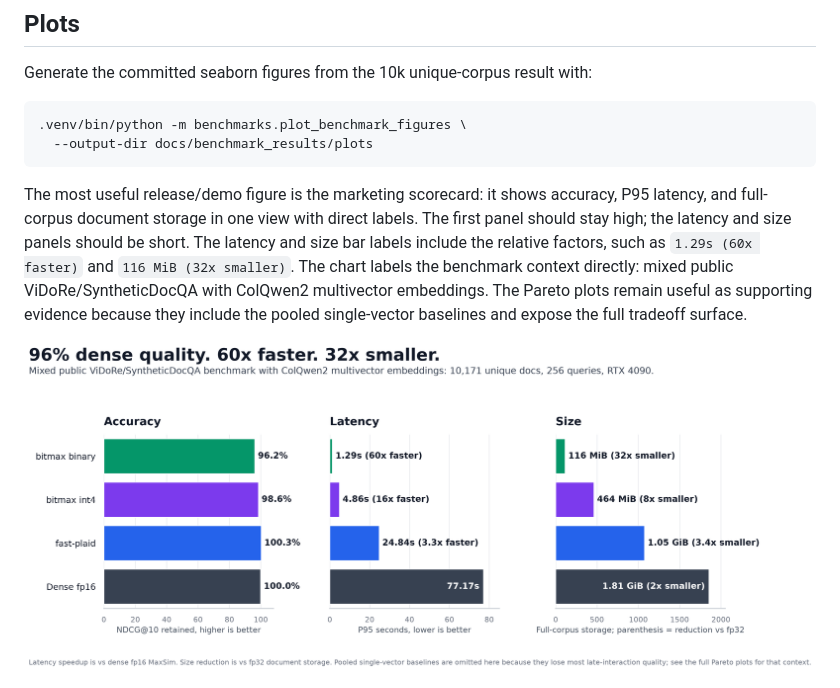
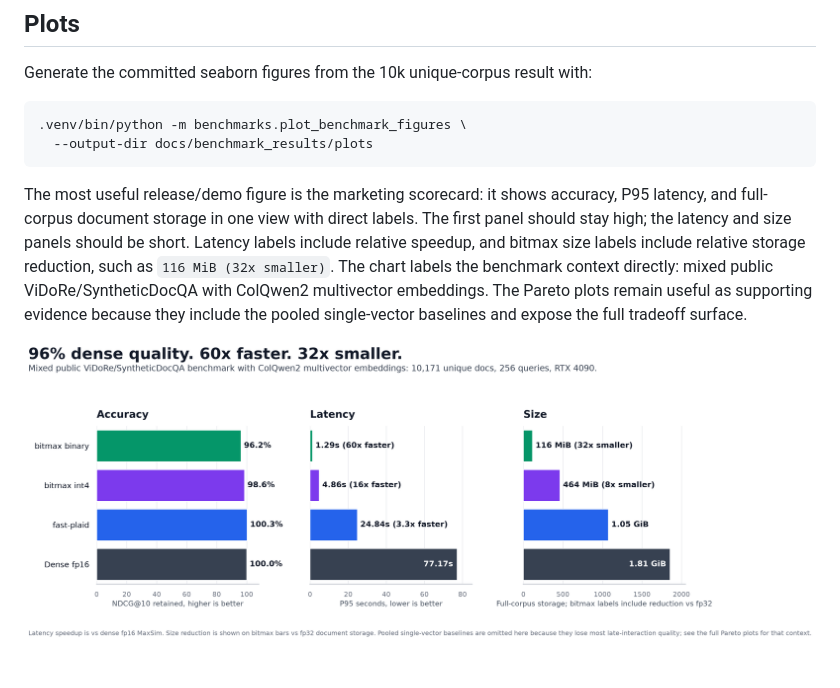
Before and after one commit to Aryagm/maxsim, a Markdown page: docs/benchmark_results/README.md, the part around the change. Rendered like a GitHub page; pictures changed too: docs/benchmark_results/plots/unique10k_marketing_scorecard.png.

Commit message:
docs: limit size callouts to bitmax bars

```diff
--- a/docs/benchmark_results/README.md
+++ b/docs/benchmark_results/README.md
@@ -63,11 +63,12 @@ Generate the committed seaborn figures from the 10k unique-corpus result with:
 The most useful release/demo figure is the marketing scorecard: it shows
 accuracy, P95 latency, and full-corpus document storage in one view with direct
 labels. The first panel should stay high; the latency and size panels should be
-short. The latency and size bar labels include the relative factors, such as
-`1.29s (60x faster)` and `116 MiB (32x smaller)`. The chart labels the benchmark
-context directly: mixed public ViDoRe/SyntheticDocQA with ColQwen2 multivector
-embeddings. The Pareto plots remain useful as supporting evidence because they
-include the pooled single-vector baselines and expose the full tradeoff surface.
+short. Latency labels include relative speedup, and bitmax size labels include
+relative storage reduction, such as `116 MiB (32x smaller)`. The chart labels
+the benchmark context directly: mixed public ViDoRe/SyntheticDocQA with ColQwen2
+multivector embeddings. The Pareto plots remain useful as supporting evidence
+because they include the pooled single-vector baselines and expose the full
+tradeoff surface.
 
 ![10k marketing scorecard](plots/unique10k_marketing_scorecard.png)
 
```
Also changed, not shown: 2 other files.
